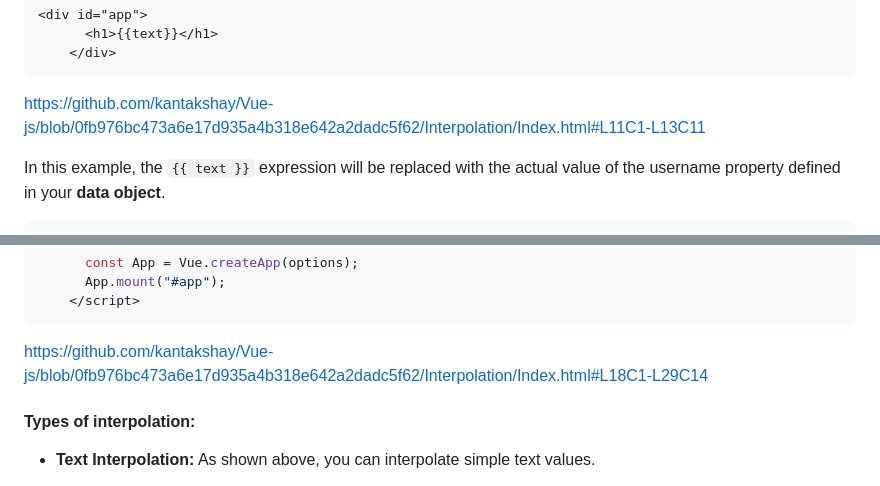
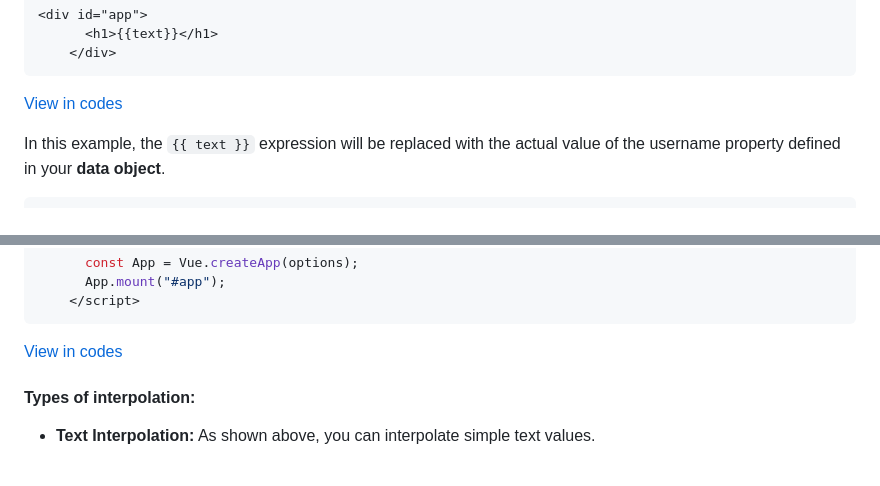
Before and after one commit to kantakshay/Vue-js, a Markdown page: README.md, 2 parts joined by grey strips. GitHub-like rendering.

Commit message:
few edits in interpolation notes

````diff
--- a/README.md
+++ b/README.md
@@ -149,7 +149,7 @@ Interpolation uses the "**mustache syntax**", which involves double curly braces
     </div>
 ```
 
-https://github.com/kantakshay/Vue-js/blob/0fb976bc473a6e17d935a4b318e642a2dadc5f62/Interpolation/Index.html#L11C1-L13C11
+[View in codes](https://github.com/kantakshay/Vue-js/blob/0fb976bc473a6e17d935a4b318e642a2dadc5f62/Interpolation/Index.html#L11C1-L13C11)
 
 In this example, the `{{ text }}` expression will be replaced with the actual value of the username property defined in your **data object**.
 
@@ -168,7 +168,7 @@ In this example, the `{{ text }}` expression will be replaced with the actual va
       App.mount("#app");
     </script>
 ```
-https://github.com/kantakshay/Vue-js/blob/0fb976bc473a6e17d935a4b318e642a2dadc5f62/Interpolation/Index.html#L18C1-L29C14
+[View in codes](https://github.com/kantakshay/Vue-js/blob/0fb976bc473a6e17d935a4b318e642a2dadc5f62/Interpolation/Index.html#L18C1-L29C14)
 
 
 
````
